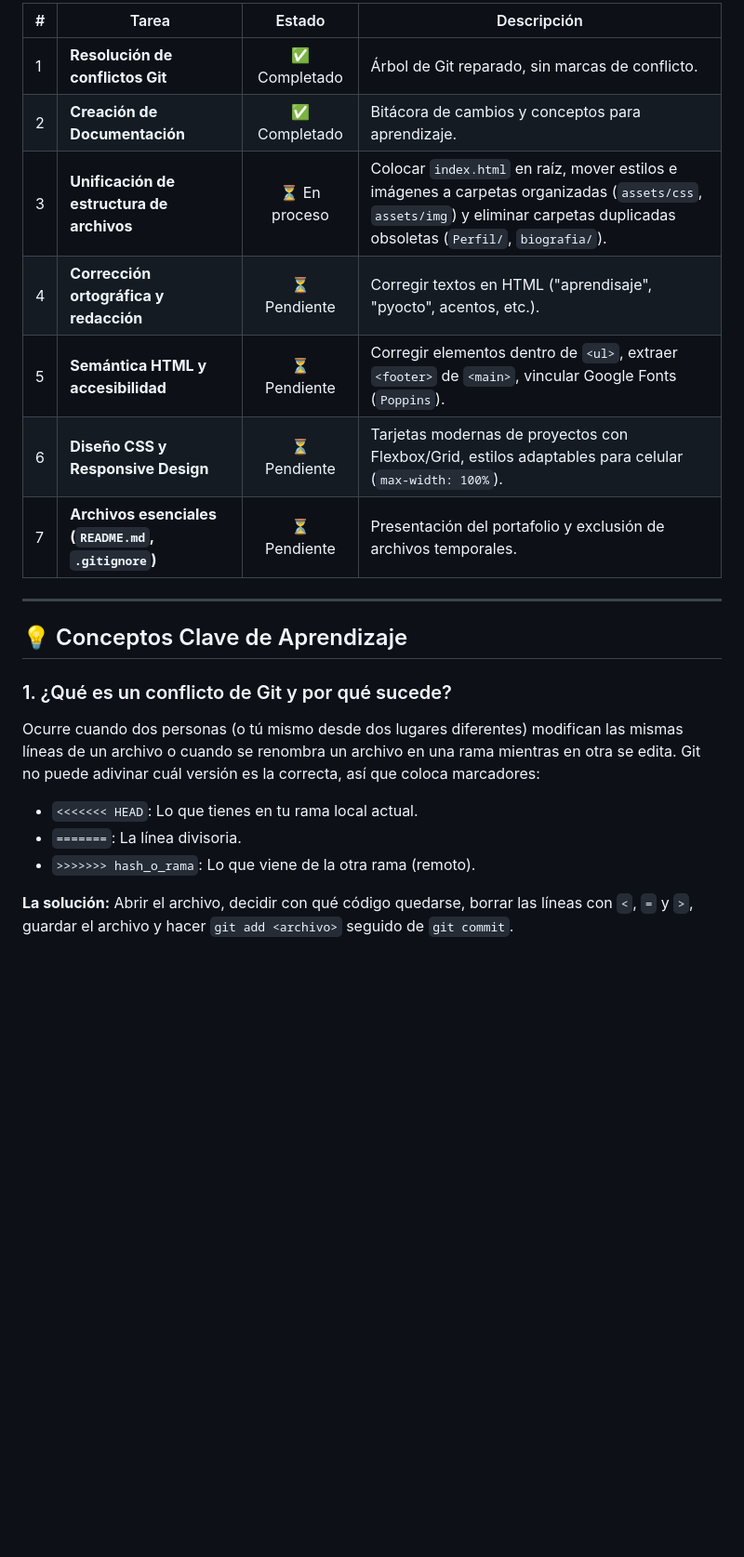
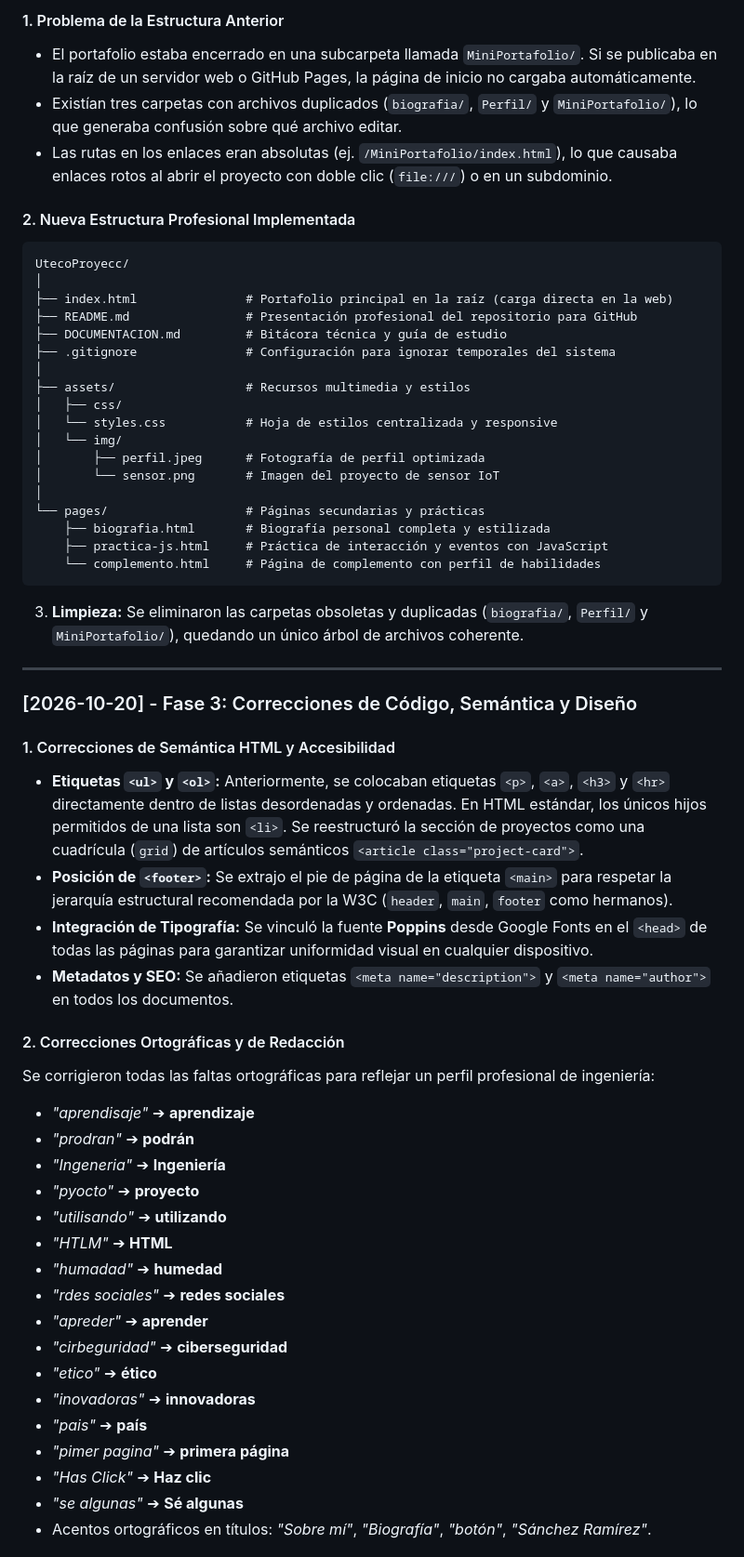
Before and after one commit to Jaco-design/UtecoProyecc, a Markdown page: DOCUMENTACION.md, the part around one of its changes. Shown at 93% size. Rendered like a GitHub page; blank space fills up the shorter version.

Commit message:
Docs: actualizar documentacion con todas las fases completadas

````diff
--- a/DOCUMENTACION.md
+++ b/DOCUMENTACION.md
@@ -40,23 +36,60 @@ Transformar el repositorio inicial de prácticas en un **Portafolio Web Profesio
 
-| # | Tarea | Estado | Descripción |
-|---|---|:---:|---|
-| 1 | **Resolución de conflictos Git** | ✅ Completado | Árbol de Git reparado, sin marcas de conflicto. |
-| 2 | **Creación de Documentación** | ✅ Completado | Bitácora de cambios y conceptos para aprendizaje. |
-| 3 | **Unificación de estructura de archivos** | ⏳ En proceso | Colocar `index.html` en raíz, mover estilos e imágenes a carpetas organizadas (`assets/css`, `assets/img`) y eliminar carpetas duplicadas obsoletas (`Perfil/`, `biografia/`). |
-| 4 | **Corrección ortográfica y redacción** | ⏳ Pendiente | Corregir textos en HTML ("aprendisaje", "pyocto", acentos, etc.). |
-| 5 | **Semántica HTML y accesibilidad** | ⏳ Pendiente | Corregir elementos dentro de `<ul>`, extraer `<footer>` de `<main>`, vincular Google Fonts (`Poppins`). |
-| 6 | **Diseño CSS y Responsive Design** | ⏳ Pendiente | Tarjetas modernas de proyectos con Flexbox/Grid, estilos adaptables para celular (`max-width: 100%`). |
-| 7 | **Archivos esenciales (`README.md`, `.gitignore`)** | ⏳ Pendiente | Presentación del portafolio y exclusión de archivos temporales. |
+#### 1. Problema de la Estructura Anterior
+* El portafolio estaba encerrado en una subcarpeta llamada `MiniPortafolio/`. Si se publicaba en la raíz de un servidor web o GitHub Pages, la página de inicio no cargaba automáticamente.
+* Existían tres carpetas con archivos duplicados (`biografia/`, `Perfil/` y `MiniPortafolio/`), lo que generaba confusión sobre qué archivo editar.
+* Las rutas en los enlaces eran absolutas (ej. `/MiniPortafolio/index.html`), lo que causaba enlaces rotos al abrir el proyecto con doble clic (`file:///`) o en un subdominio.
+
+#### 2. Nueva Estructura Profesional Implementada
+```text
+UtecoProyecc/
+│
+├── index.html               # Portafolio principal en la raíz (carga directa en la web)
+├── README.md                # Presentación profesional del repositorio para GitHub
+├── DOCUMENTACION.md         # Bitácora técnica y guía de estudio
+├── .gitignore               # Configuración para ignorar temporales del sistema
+│
+├── assets/                  # Recursos multimedia y estilos
+│   ├── css/
+│   └── styles.css           # Hoja de estilos centralizada y responsive
+│   └── img/
+│       ├── perfil.jpeg      # Fotografía de perfil optimizada
+│       └── sensor.png       # Imagen del proyecto de sensor IoT
+│
+└── pages/                   # Páginas secundarias y prácticas
+    ├── biografia.html       # Biografía personal completa y estilizada
+    ├── practica-js.html     # Práctica de interacción y eventos con JavaScript
+    └── complemento.html     # Página de complemento con perfil de habilidades
+```
+
+3. **Limpieza:** Se eliminaron las carpetas obsoletas y duplicadas (`biografia/`, `Perfil/` y `MiniPortafolio/`), quedando un único árbol de archivos coherente.
 
 ---
 
-## 💡 Conceptos Clave de Aprendizaje
+### [2026-10-20] - Fase 3: Correcciones de Código, Semántica y Diseño
 
-### 1. ¿Qué es un conflicto de Git y por qué sucede?
-Ocurre cuando dos personas (o tú mismo desde dos lugares diferentes) modifican las mismas líneas de un archivo o cuando se renombra un archivo en una rama mientras en otra se edita. Git no puede adivinar cuál versión es la correcta, así que coloca marcadores:
-* `<<<<<<< HEAD`: Lo que tienes en tu rama local actual.
-* `=======`: La línea divisoria.
-* `>>>>>>> hash_o_rama`: Lo que viene de la otra rama (remoto).
+#### 1. Correcciones de Semántica HTML y Accesibilidad
+* **Etiquetas `<ul>` y `<ol>`:** Anteriormente, se colocaban etiquetas `<p>`, `<a>`, `<h3>` y `<hr>` directamente dentro de listas desordenadas y ordenadas. En HTML estándar, los únicos hijos permitidos de una lista son `<li>`. Se reestructuró la sección de proyectos como una cuadrícula (`grid`) de artículos semánticos `<article class="project-card">`.
+* **Posición de `<footer>`:** Se extrajo el pie de página de la etiqueta `<main>` para respetar la jerarquía estructural recomendada por la W3C (`header`, `main`, `footer` como hermanos).
+* **Integración de Tipografía:** Se vinculó la fuente **Poppins** desde Google Fonts en el `<head>` de todas las páginas para garantizar uniformidad visual en cualquier dispositivo.
+* **Metadatos y SEO:** Se añadieron etiquetas `<meta name="description">` y `<meta name="author">` en todos los documentos.
 
-**La solución:** Abrir el archivo, decidir con qué código quedarse, borrar las líneas con `<`, `=` y `>`, guardar el archivo y hacer `git add <archivo>` seguido de `git commit`.
+#### 2. Correcciones Ortográficas y de Redacción
+Se corrigieron todas las faltas ortográficas para reflejar un perfil profesional de ingeniería:
+* *"aprendisaje"* ➔ **aprendizaje**
+* *"prodran"* ➔ **podrán**
+* *"Ingeneria"* ➔ **Ingeniería**
+* *"pyocto"* ➔ **proyecto**
+* *"utilisando"* ➔ **utilizando**
+* *"HTLM"* ➔ **HTML**
+* *"humadad"* ➔ **humedad**
+* *"rdes sociales"* ➔ **redes sociales**
+* *"apreder"* ➔ **aprender**
+* *"cirbeguridad"* ➔ **ciberseguridad**
+* *"etico"* ➔ **ético**
+* *"inovadoras"* ➔ **innovadoras**
+* *"pais"* ➔ **país**
+* *"pimer pagina"* ➔ **primera página**
+* *"Has Click"* ➔ **Haz clic**
+* *"se algunas"* ➔ **Sé algunas**
+* Acentos ortográficos en títulos: *"Sobre mí"*, *"Biografía"*, *"botón"*, *"Sánchez Ramírez"*.
 
````
Also changed, not shown: other parts of DOCUMENTACION.md (+44 -21 lines).
